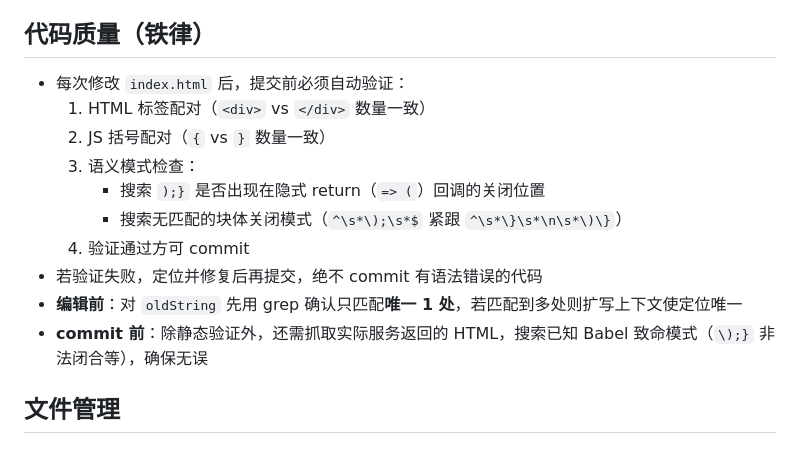
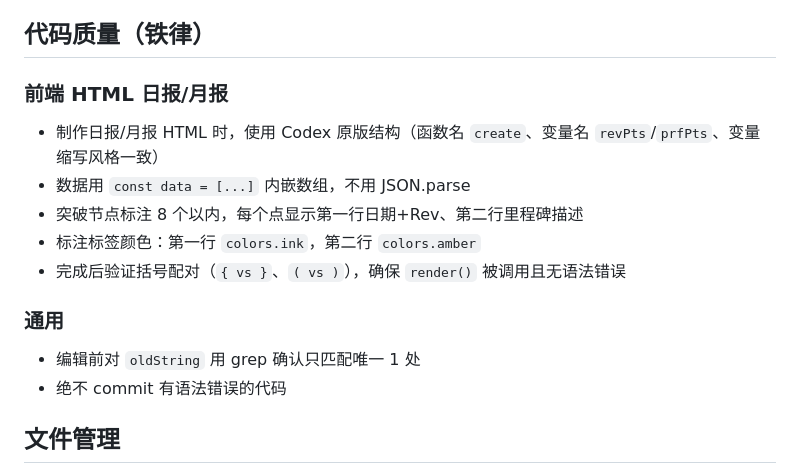
Before and after one commit to hezhe888/AXzong, a Markdown page: AGENTS.md, the part around the change. Drawn GitHub-style.

Commit message:
docs: add Codex-style HTML report convention

```diff
--- a/AGENTS.md
+++ b/AGENTS.md
@@ -32,16 +32,17 @@
 - 新增未知 ID 时，Agent 应主动向用户询问名称并更新映射文件
 
 ## 代码质量（铁律）
-- 每次修改 `index.html` 后，提交前必须自动验证：
-  1. HTML 标签配对（`<div>` vs `</div>` 数量一致）
-  2. JS 括号配对（`{` vs `}` 数量一致）
-  3. 语义模式检查：
-     - 搜索 `);}` 是否出现在隐式 return（`=> (`）回调的关闭位置
-     - 搜索无匹配的块体关闭模式（`^\s*\);\s*$` 紧跟 `^\s*\}\s*\n\s*\)\}`）
-  4. 验证通过方可 commit
-- 若验证失败，定位并修复后再提交，绝不 commit 有语法错误的代码
-- **编辑前**：对 `oldString` 先用 grep 确认只匹配**唯一 1 处**，若匹配到多处则扩写上下文使定位唯一
-- **commit 前**：除静态验证外，还需抓取实际服务返回的 HTML，搜索已知 Babel 致命模式（`\);}` 非法闭合等），确保无误
+
+### 前端 HTML 日报/月报
+- 制作日报/月报 HTML 时，使用 Codex 原版结构（函数名 `create`、变量名 `revPts`/`prfPts`、变量缩写风格一致）
+- 数据用 `const data = [...]` 内嵌数组，不用 JSON.parse
+- 突破节点标注 8 个以内，每个点显示第一行日期+Rev、第二行里程碑描述
+- 标注标签颜色：第一行 `colors.ink`，第二行 `colors.amber`
+- 完成后验证括号配对（`{ vs }`、`( vs )`），确保 `render()` 被调用且无语法错误
+
+### 通用
+- 编辑前对 `oldString` 用 grep 确认只匹配唯一 1 处
+- 绝不 commit 有语法错误的代码
 
 ## 文件管理
 - 只保留最新版本一份文件，多余旧文件/副本一律删除
```
